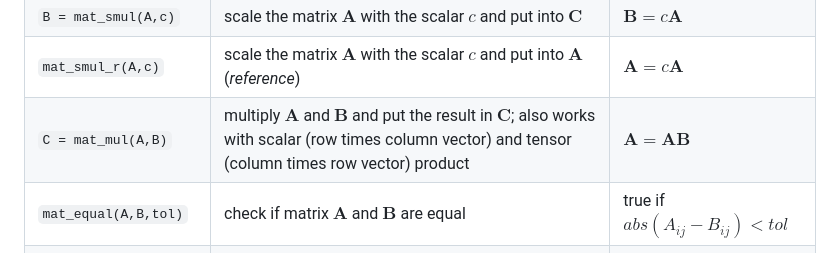
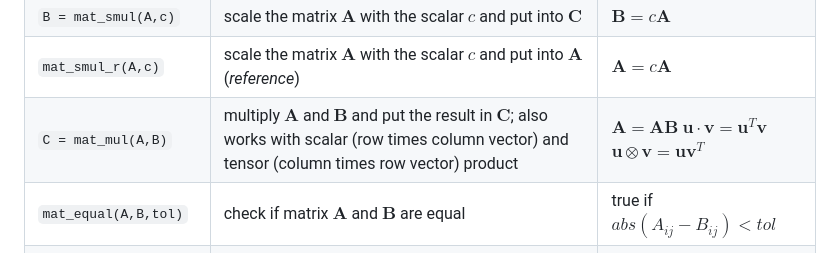
Before and after one commit to mrc-tech/SLAP, a Markdown page: README.md, the part around the change. Drawn GitHub-style.

```diff
--- a/README.md
+++ b/README.md
@@ -100,7 +100,7 @@ All the functions that return a matrix allocate new memory for the returned matr
 | `C = mat_sub(A,B)` | subtract matrix $\mathbf{A}$ and $\mathbf{B}$ and put the result in $\mathbf{C}$ | $\mathbf{C}=\mathbf{A}-\mathbf{B}$ |
 | `B = mat_smul(A,c)` | scale the matrix $\mathbf{A}$ with the scalar $c$ and put into $\mathbf{C}$ | $\mathbf{B}=c\mathbf{A}$ |
 | `mat_smul_r(A,c)` | scale the matrix $\mathbf{A}$ with the scalar $c$ and put into $\mathbf{A}$ (_reference_) | $\mathbf{A}=c\mathbf{A}$ |
-| `C = mat_mul(A,B)` | multiply $\mathbf{A}$ and $\mathbf{B}$ and put the result in $\mathbf{C}$; also works with scalar (row times column vector) and tensor (column times row vector) product | $\mathbf{A}=\mathbf{A}\mathbf{B}$ |
+| `C = mat_mul(A,B)` | multiply $\mathbf{A}$ and $\mathbf{B}$ and put the result in $\mathbf{C}$; also works with scalar (row times column vector) and tensor (column times row vector) product | $\mathbf{A}=\mathbf{A}\mathbf{B}$ $\mathbf{u}\cdot\mathbf{v}=\mathbf{u}^T\mathbf{v}$ $\mathbf{u}\otimes\mathbf{v}=\mathbf{u}\mathbf{v}^T$ |
 | `mat_equal(A,B,tol)` | check if matrix $\mathbf{A}$ and $\mathbf{B}$ are equal | true if $abs(A_{ij}-B_{ij}) < tol$ |
 | `B = mat_transpose(A)` | transpose the matrix $\mathbf{A}$ and put into matrix $\mathbf{B}$ | $\mathbf{B}=\mathbf{A}^T$ |
 | `mat_transpose_r(A)` | transpose the matrix $\mathbf{A}$ without allocating memory (_reference_) | $\mathbf{A}=\mathbf{A}^T$ |
```
